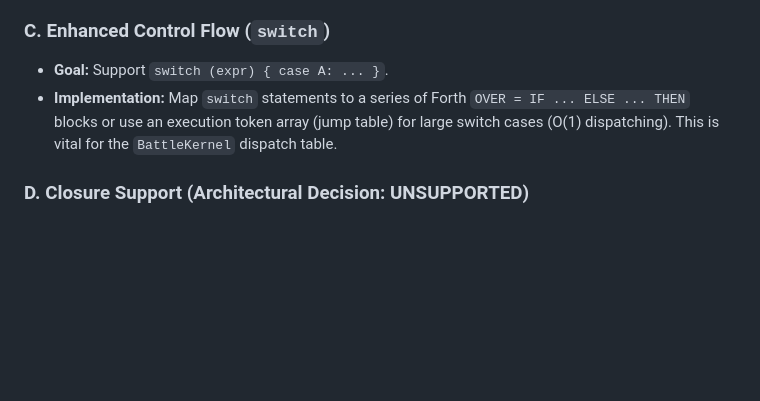
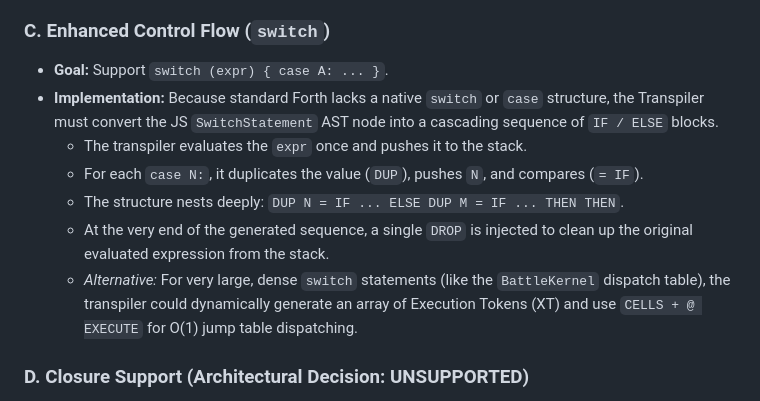
Before and after one commit to k0inwork/dungeon, a Markdown page: doc/TRANSPILER_UPGRADES.md, the part around the change. Drawn GitHub-style; blank space fills up the shorter version.

Commit message:
docs: detail switch statement transpilation strategy
Updates `doc/TRANSPILER_UPGRADES.md` to detail the transpilation strategy for `switch` statements under the "Enhanced Control Flow" section. Explains how the transpiler will map a `switch (expr)` block into a sequence of Forth `DUP ... = IF ... ELSE` statements, maintaining the evaluated expression on the stack until the end where it is cleaned up with a single `DROP`. Also proposes O(1) jump table dispatching via Execution Tokens for large, dense switch cases like the BattleKernel dispatch table.

Co-authored-by: k0inwork <5244356+k0inwork@users.noreply.github.com>

```diff
--- a/doc/TRANSPILER_UPGRADES.md
+++ b/doc/TRANSPILER_UPGRADES.md
@@ -92,7 +92,12 @@ Currently, only `while` and a strictly formatted `for(let i=0; i<N; i++)` are su
 
 ### C. Enhanced Control Flow (`switch`)
 *   **Goal:** Support `switch (expr) { case A: ... }`.
-*   **Implementation:** Map `switch` statements to a series of Forth `OVER = IF ... ELSE ... THEN` blocks or use an execution token array (jump table) for large switch cases (O(1) dispatching). This is vital for the `BattleKernel` dispatch table.
+*   **Implementation:** Because standard Forth lacks a native `switch` or `case` structure, the Transpiler must convert the JS `SwitchStatement` AST node into a cascading sequence of `IF / ELSE` blocks.
+    *   The transpiler evaluates the `expr` once and pushes it to the stack.
+    *   For each `case N:`, it duplicates the value (`DUP`), pushes `N`, and compares (`= IF`).
+    *   The structure nests deeply: `DUP N = IF ... ELSE DUP M = IF ... THEN THEN`.
+    *   At the very end of the generated sequence, a single `DROP` is injected to clean up the original evaluated expression from the stack.
+    *   *Alternative:* For very large, dense `switch` statements (like the `BattleKernel` dispatch table), the transpiler could dynamically generate an array of Execution Tokens (XT) and use `CELLS + @ EXECUTE` for O(1) jump table dispatching.
 
 ### D. Closure Support (Architectural Decision: UNSUPPORTED)
 *   **Question:** Could we support Closures by fixing the local variable stack position of the enclosing variable and transpiling it correctly?
```
